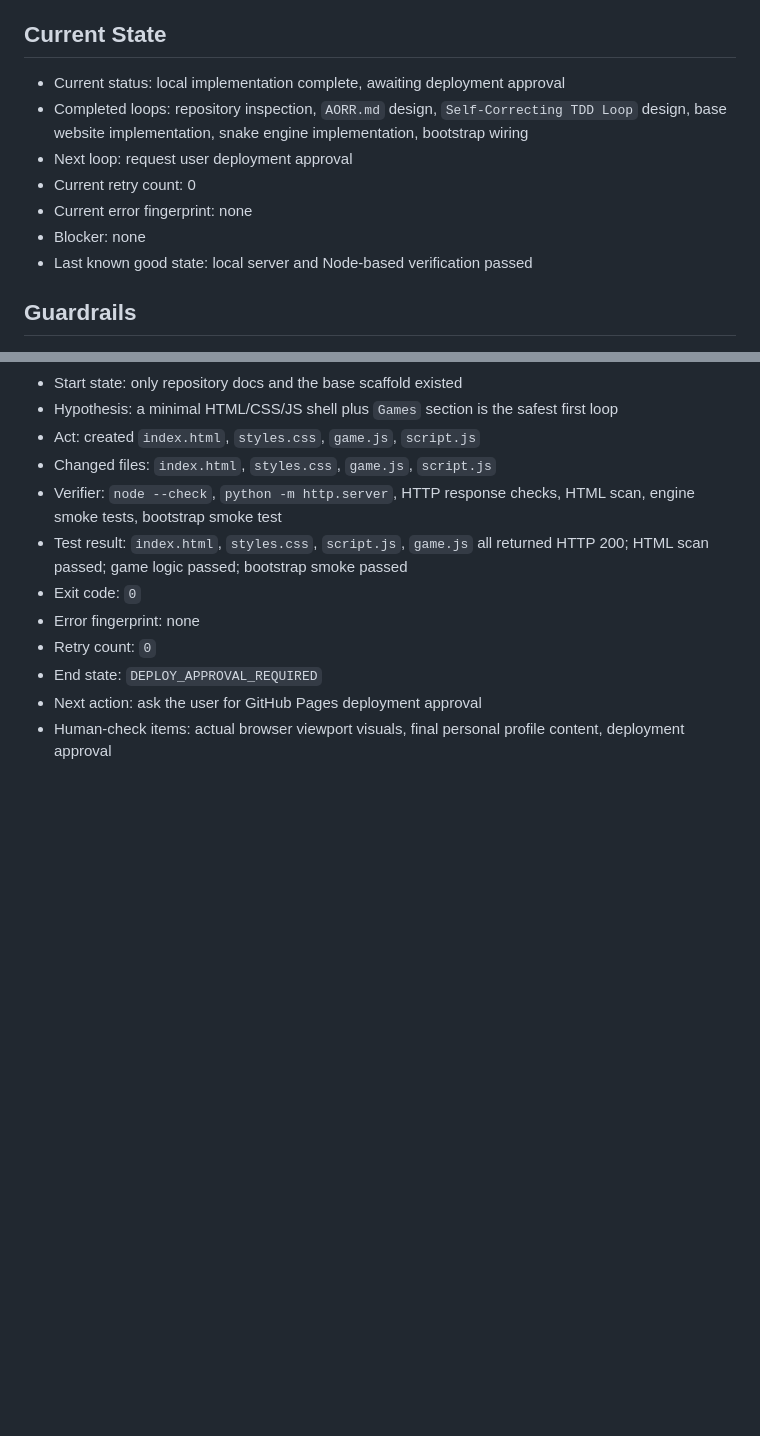
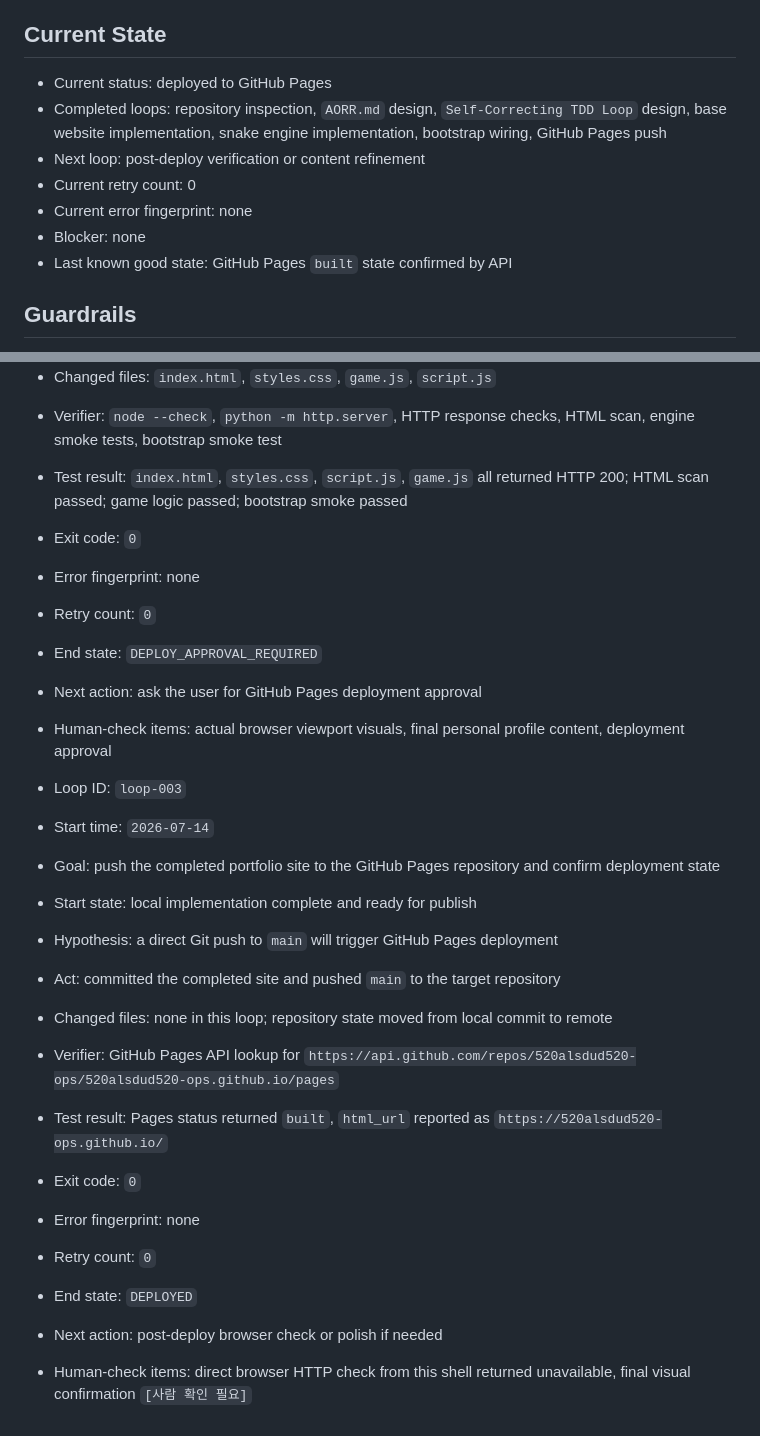
Before and after one commit to 520alsdud520-ops/520alsdud520-ops.github.io, a Markdown page: MEMORY.md, 2 parts joined by grey strips. GitHub-like rendering; blank space fills up the shorter version.

Commit message:
Record deployment status

```diff
--- a/MEMORY.md
+++ b/MEMORY.md
@@ -42,13 +42,13 @@ This file tracks the current state and guardrails for the professional portfolio
 
 ## Current State
 
-- Current status: local implementation complete, awaiting deployment approval
-- Completed loops: repository inspection, `AORR.md` design, `Self-Correcting TDD Loop` design, base website implementation, snake engine implementation, bootstrap wiring
-- Next loop: request user deployment approval
+- Current status: deployed to GitHub Pages
+- Completed loops: repository inspection, `AORR.md` design, `Self-Correcting TDD Loop` design, base website implementation, snake engine implementation, bootstrap wiring, GitHub Pages push
+- Next loop: post-deploy verification or content refinement
 - Current retry count: 0
 - Current error fingerprint: none
 - Blocker: none
-- Last known good state: local server and Node-based verification passed
+- Last known good state: GitHub Pages `built` state confirmed by API
 
 ## Guardrails
 
@@ -138,3 +138,19 @@ This file tracks the current state and guardrails for the professional portfolio
 - End state: `DEPLOY_APPROVAL_REQUIRED`
 - Next action: ask the user for GitHub Pages deployment approval
 - Human-check items: actual browser viewport visuals, final personal profile content, deployment approval
+
+- Loop ID: `loop-003`
+- Start time: `2026-07-14`
+- Goal: push the completed portfolio site to the GitHub Pages repository and confirm deployment state
+- Start state: local implementation complete and ready for publish
+- Hypothesis: a direct Git push to `main` will trigger GitHub Pages deployment
+- Act: committed the completed site and pushed `main` to the target repository
+- Changed files: none in this loop; repository state moved from local commit to remote
+- Verifier: GitHub Pages API lookup for `https://api.github.com/repos/520alsdud520-ops/520alsdud520-ops.github.io/pages`
+- Test result: Pages status returned `built`, `html_url` reported as `https://520alsdud520-ops.github.io/`
+- Exit code: `0`
+- Error fingerprint: none
+- Retry count: `0`
+- End state: `DEPLOYED`
+- Next action: post-deploy browser check or polish if needed
+- Human-check items: direct browser HTTP check from this shell returned unavailable, final visual confirmation `[사람 확인 필요]`
```
